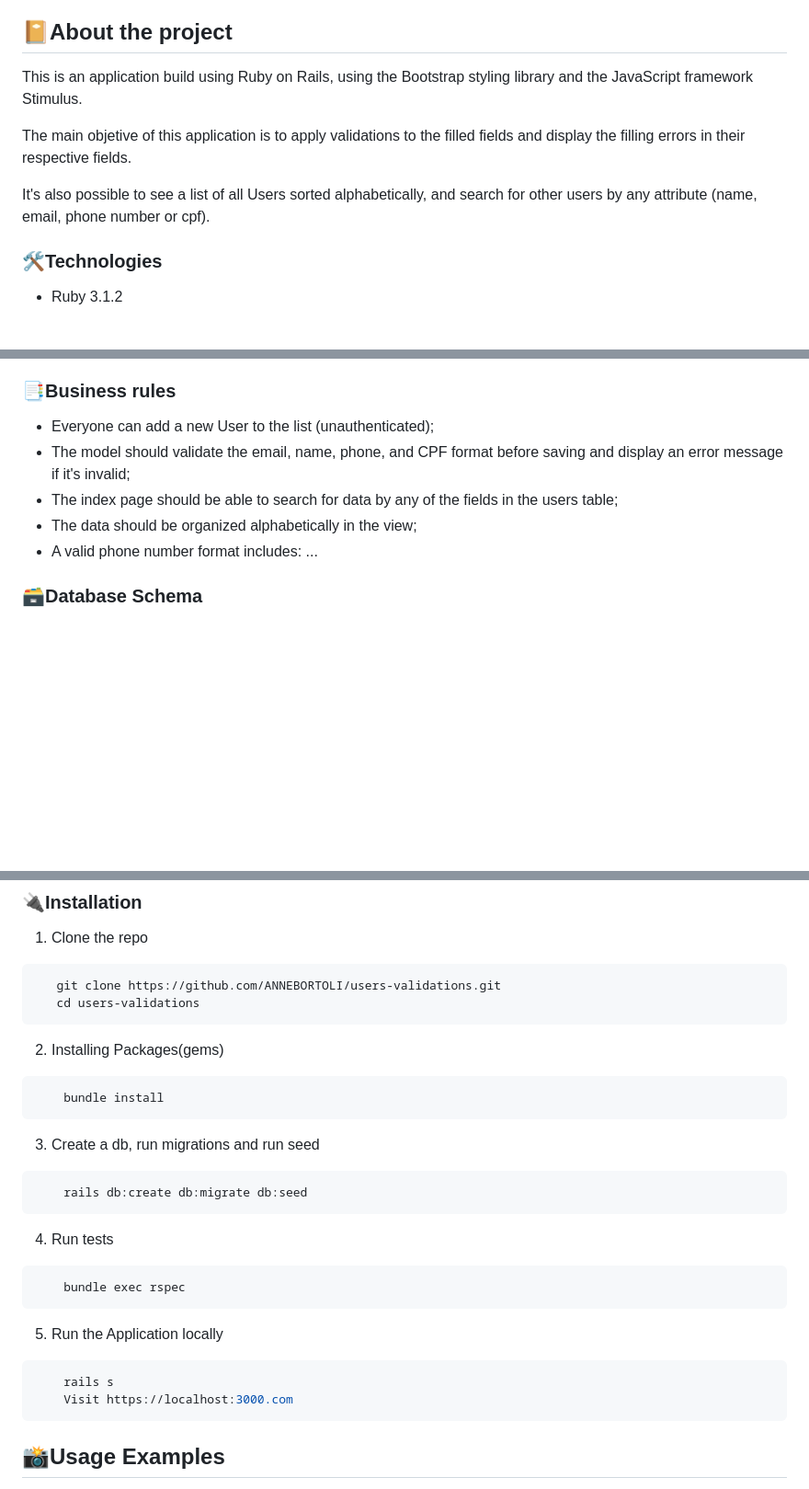
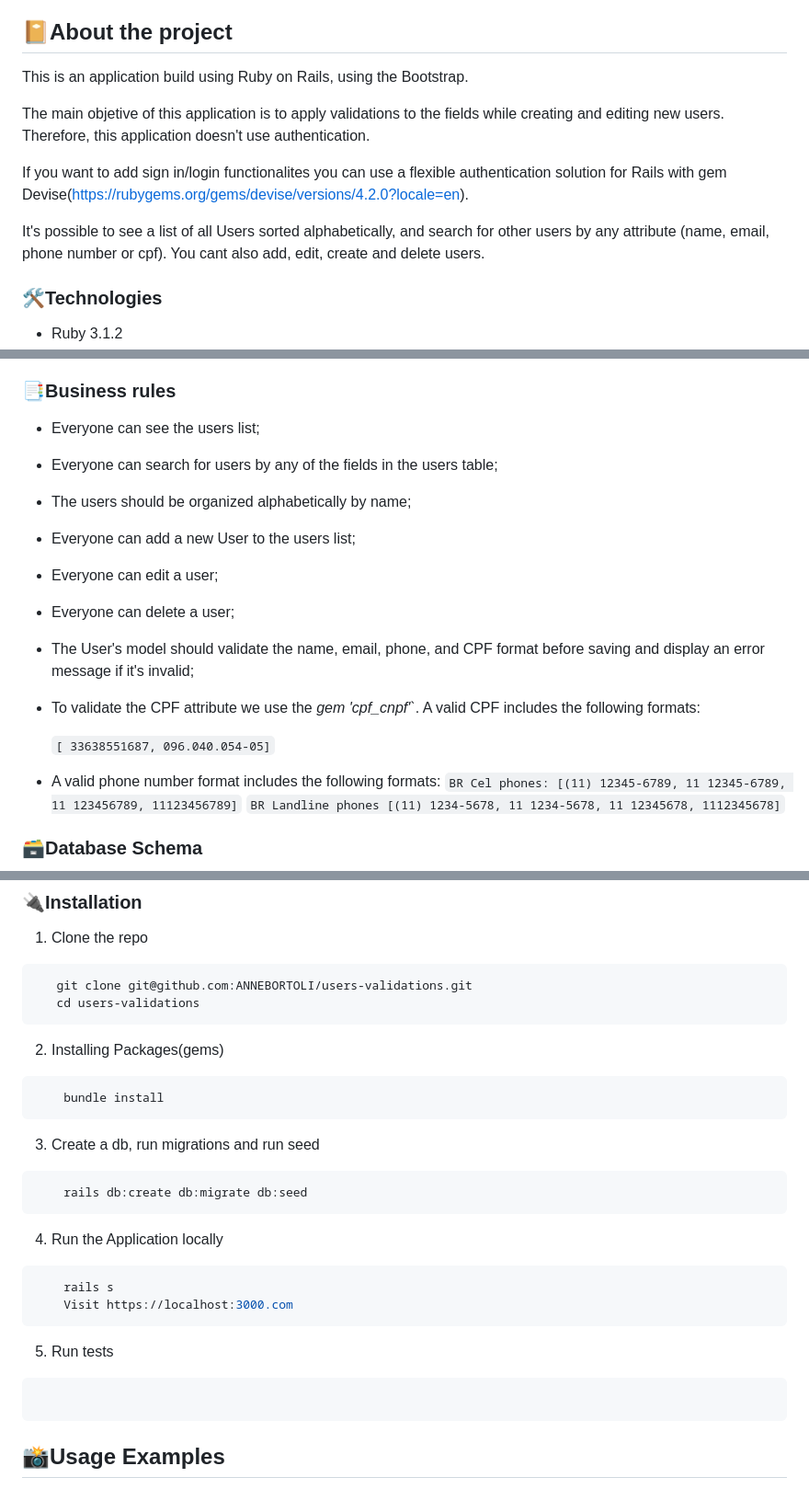
Before and after one commit to ANNEBORTOLI/users-validations, a Markdown page: README.md, 3 parts joined by grey strips. Shown: that part at 92% size. Drawn GitHub-style; blank space fills up the shorter version.

Commit message:
docs: :memo: edit readme

````diff
--- a/README.md
+++ b/README.md
@@ -18,11 +18,13 @@
 
 ## :notebook_with_decorative_cover:About the project
 
-This is an application build using Ruby on Rails, using the Bootstrap styling library and the JavaScript framework Stimulus.
+This is an application build using Ruby on Rails, using the Bootstrap.
 
-The main objetive of this application is to apply validations to the filled fields and display the filling errors in their respective fields.
+The main objetive of this application is to apply validations to the fields while creating and editing new users. Therefore, this application doesn't use authentication.
 
-It's also possible to see a list of all Users sorted alphabetically, and search for other users by any attribute (name, email, phone number or cpf).
+If you want to add sign in/login functionalites you can use a flexible authentication solution for Rails with gem Devise(https://rubygems.org/gems/devise/versions/4.2.0?locale=en).
+
+It's possible to see a list of all Users sorted alphabetically, and search for other users by any attribute (name, email, phone number or cpf). You cant also add, edit, create and delete users.
 
 ### 🛠️Technologies
 
@@ -39,11 +41,22 @@ It's also possible to see a list of all Users sorted alphabetically, and search
 
 ### 📑Business rules
 
-- Everyone can add a new User to the list (unauthenticated);
-- The model should validate the email, name, phone, and CPF format before saving and display an error message if it's invalid;
-- The index page should be able to search for data by any of the fields in the users table;
-- The data should be organized alphabetically in the view;
-- A valid phone number format includes: ...
+- Everyone can see the users list;
+- Everyone can search for users by any of the fields in the users table;
+- The users should be organized alphabetically by name;
+- Everyone can add a new User to the users list;
+- Everyone can edit a user;
+- Everyone can delete a user;
+
+- The User's model should validate the name, email, phone, and CPF format before saving and display an error message if it's invalid;
+
+- To validate the CPF attribute we use the _gem 'cpf_cnpf'`_. A valid CPF includes the following formats:
+
+  `[ 33638551687, 096.040.054-05]`
+
+- A valid phone number format includes the following formats:
+  `BR Cel phones: [(11) 12345-6789, 11 12345-6789, 11 123456789, 11123456789]`
+  `BR Landline phones [(11) 1234-5678, 11 1234-5678, 11 12345678, 1112345678]`
 
 ### :card_file_box:Database Schema
 
@@ -74,7 +87,7 @@ Below are the instructions for the installation, configuration, and use of the a
 1. Clone the repo
 
 ```sh
-   git clone https://github.com/ANNEBORTOLI/users-validations.git
+   git clone git@github.com:ANNEBORTOLI/users-validations.git
    cd users-validations
 ```
 
@@ -90,17 +103,17 @@ Below are the instructions for the installation, configuration, and use of the a
     rails db:create db:migrate db:seed
 ```
 
-4. Run tests
-
-```sh
-    bundle exec rspec
-```
-
-5. Run the Application locally
+4. Run the Application locally
 
 ```sh
     rails s
     Visit https://localhost:3000.com
+```
+
+5. Run tests
+
+```sh
+
 ```
 
 ## :camera_flash:Usage Examples
````
Also changed, not shown: other parts of README.md (+1 -8 lines).
